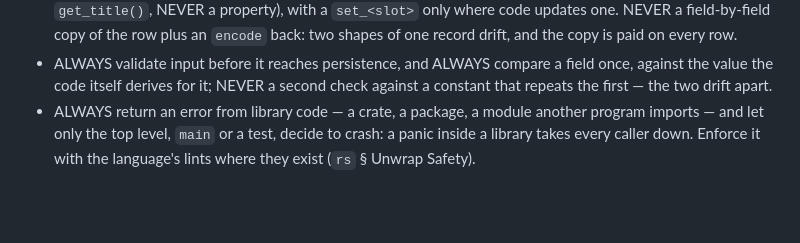
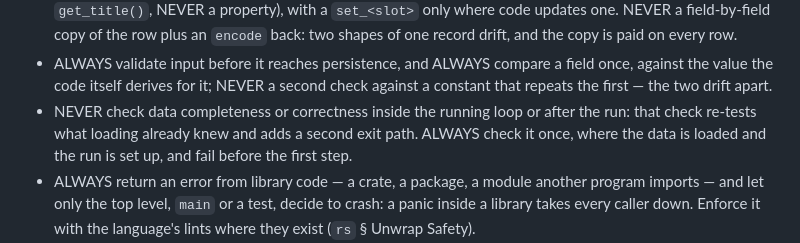
Before and after one commit to kronael/tools, a Markdown page: skills/software/code.md, the part around the change. GitHub-like rendering; blank space fills up the shorter version.

Commit message:
docs(software): Check data at load and setup, never in the running loop

```diff
--- a/skills/software/code.md
+++ b/skills/software/code.md
@@ -179,6 +179,10 @@ your diff against every `##` heading here before calling an edit done.
 - ALWAYS validate input before it reaches persistence, and ALWAYS compare a
   field once, against the value the code itself derives for it; NEVER a second
   check against a constant that repeats the first — the two drift apart.
+- NEVER check data completeness or correctness inside the running loop or after
+  the run: that check re-tests what loading already knew and adds a second exit
+  path. ALWAYS check it once, where the data is loaded and the run is set up,
+  and fail before the first step.
 - ALWAYS return an error from library code — a crate, a package, a module
   another program imports — and let only the top level, `main` or a test,
   decide to crash: a panic inside a library takes every caller down. Enforce
```
